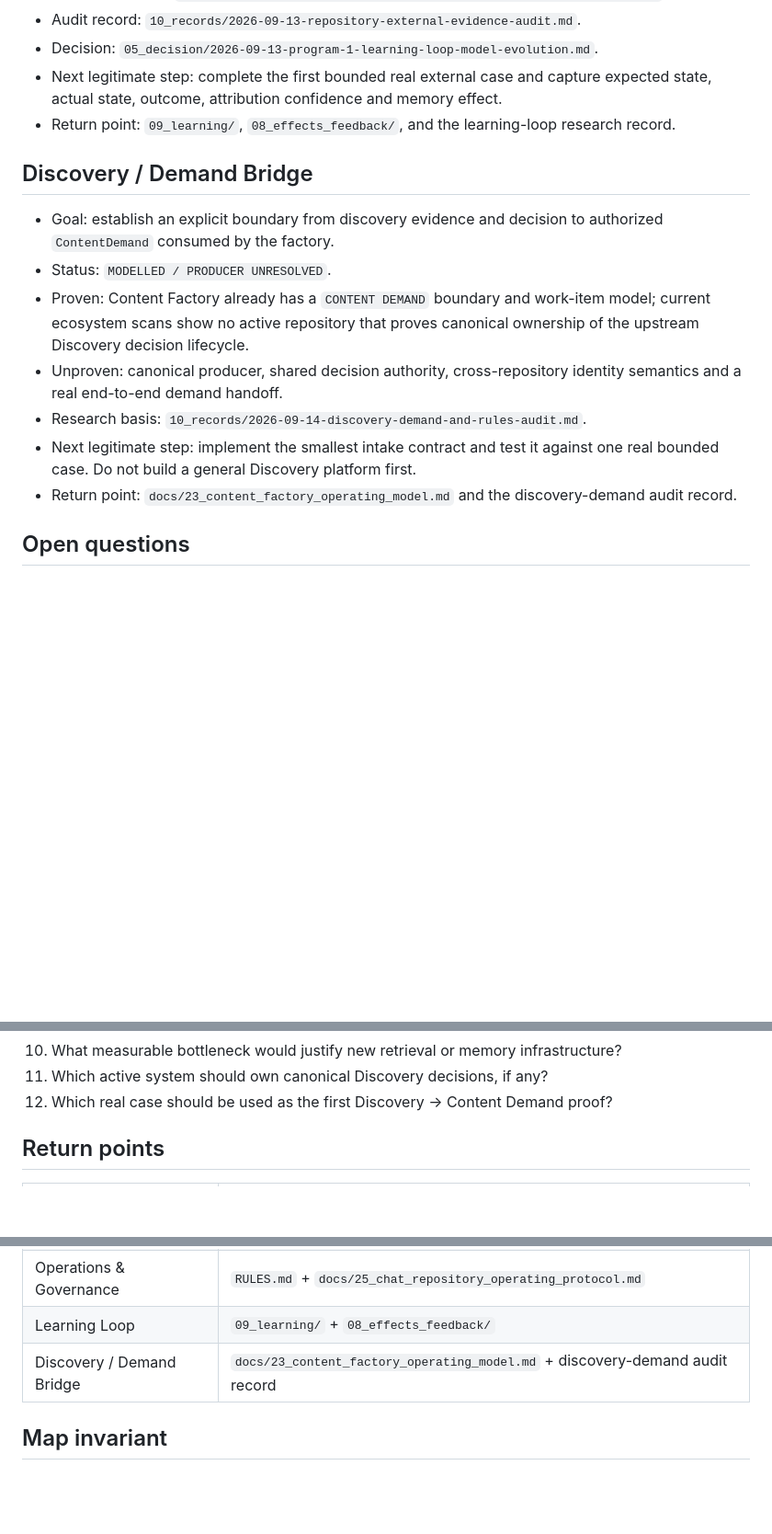
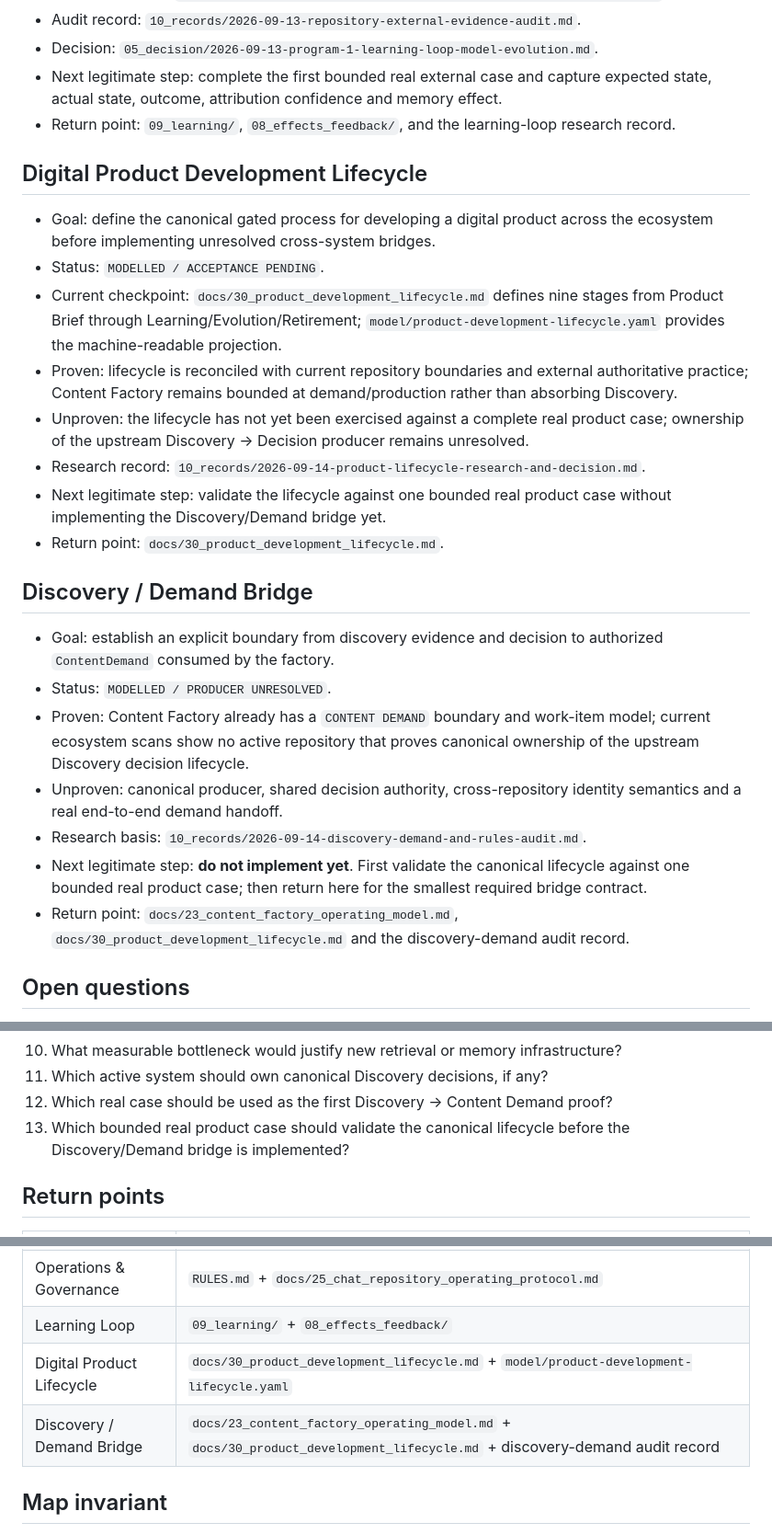
Before and after one commit to sebastiansayama-boop/content_factory, a Markdown page: docs/29_project_direction_map.md, 3 parts joined by grey strips. Shown at 92% size. GitHub-like rendering; blank space fills up the shorter version.

Commit message:
Update direction map with product lifecycle gate

```diff
--- a/docs/29_project_direction_map.md
+++ b/docs/29_project_direction_map.md
@@ -99,6 +99,17 @@ The roadmap is directional, not proof. Completion status is supported by executa
 - Next legitimate step: complete the first bounded real external case and capture expected state, actual state, outcome, attribution confidence and memory effect.
 - Return point: `09_learning/`, `08_effects_feedback/`, and the learning-loop research record.
 
+## Digital Product Development Lifecycle
+
+- Goal: define the canonical gated process for developing a digital product across the ecosystem before implementing unresolved cross-system bridges.
+- Status: `MODELLED / ACCEPTANCE PENDING`.
+- Current checkpoint: `docs/30_product_development_lifecycle.md` defines nine stages from Product Brief through Learning/Evolution/Retirement; `model/product-development-lifecycle.yaml` provides the machine-readable projection.
+- Proven: lifecycle is reconciled with current repository boundaries and external authoritative practice; Content Factory remains bounded at demand/production rather than absorbing Discovery.
+- Unproven: the lifecycle has not yet been exercised against a complete real product case; ownership of the upstream Discovery → Decision producer remains unresolved.
+- Research record: `10_records/2026-09-14-product-lifecycle-research-and-decision.md`.
+- Next legitimate step: validate the lifecycle against one bounded real product case without implementing the Discovery/Demand bridge yet.
+- Return point: `docs/30_product_development_lifecycle.md`.
+
 ## Discovery / Demand Bridge
 
 - Goal: establish an explicit boundary from discovery evidence and decision to authorized `ContentDemand` consumed by the factory.
@@ -106,8 +117,8 @@ The roadmap is directional, not proof. Completion status is supported by executa
 - Proven: Content Factory already has a `CONTENT DEMAND` boundary and work-item model; current ecosystem scans show no active repository that proves canonical ownership of the upstream Discovery decision lifecycle.
 - Unproven: canonical producer, shared decision authority, cross-repository identity semantics and a real end-to-end demand handoff.
 - Research basis: `10_records/2026-09-14-discovery-demand-and-rules-audit.md`.
-- Next legitimate step: implement the smallest intake contract and test it against one real bounded case. Do not build a general Discovery platform first.
-- Return point: `docs/23_content_factory_operating_model.md` and the discovery-demand audit record.
+- Next legitimate step: **do not implement yet**. First validate the canonical lifecycle against one bounded real product case; then return here for the smallest required bridge contract.
+- Return point: `docs/23_content_factory_operating_model.md`, `docs/30_product_development_lifecycle.md` and the discovery-demand audit record.
 
 ## Open questions
 
@@ -123,6 +134,7 @@ The roadmap is directional, not proof. Completion status is supported by executa
 10. What measurable bottleneck would justify new retrieval or memory infrastructure?
 11. Which active system should own canonical Discovery decisions, if any?
 12. Which real case should be used as the first Discovery → Content Demand proof?
+13. Which bounded real product case should validate the canonical lifecycle before the Discovery/Demand bridge is implemented?
 
 ## Return points
 
@@ -134,7 +146,8 @@ The roadmap is directional, not proof. Completion status is supported by executa
 | Factory Control Plane | `src/content_factory/control_plane.py` + `tests/test_control_plane.py` |
 | Operations & Governance | `RULES.md` + `docs/25_chat_repository_operating_protocol.md` |
 | Learning Loop | `09_learning/` + `08_effects_feedback/` |
-| Discovery / Demand Bridge | `docs/23_content_factory_operating_model.md` + discovery-demand audit record |
+| Digital Product Lifecycle | `docs/30_product_development_lifecycle.md` + `model/product-development-lifecycle.yaml` |
+| Discovery / Demand Bridge | `docs/23_content_factory_operating_model.md` + `docs/30_product_development_lifecycle.md` + discovery-demand audit record |
 
 ## Map invariant
 
```
